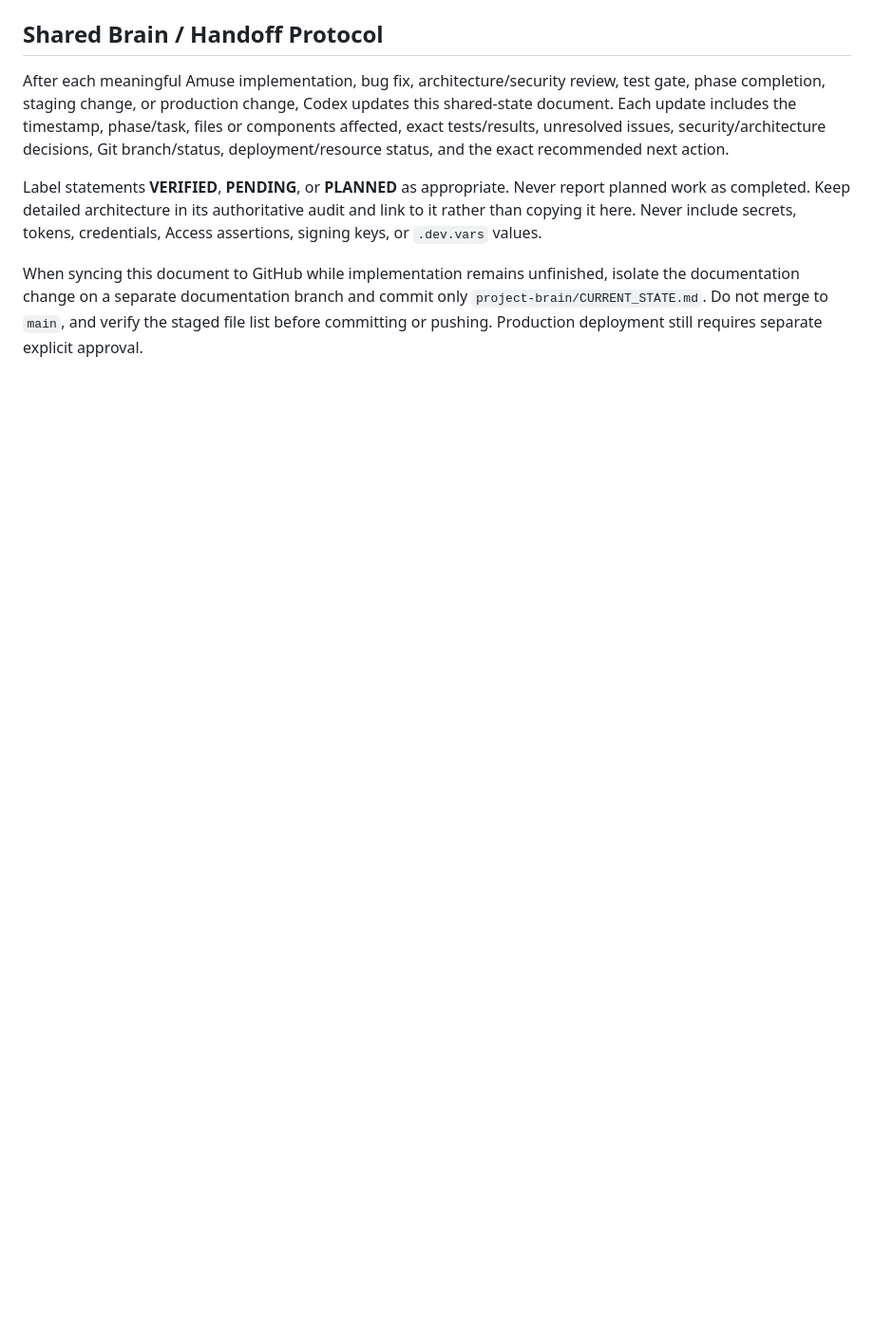
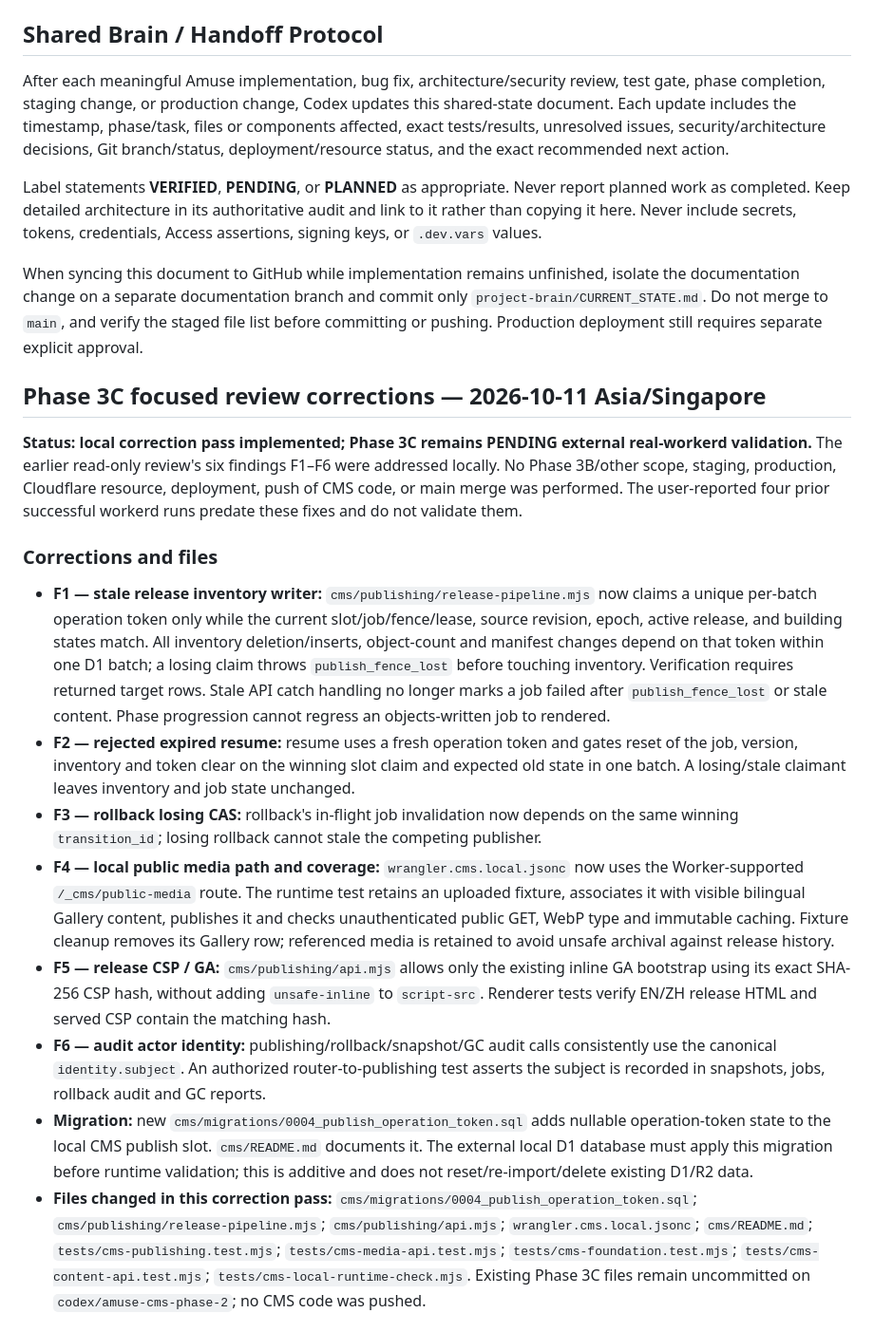
Before and after one commit to leonzll918-bit/amuse-hair-website, a Markdown page: project-brain/CURRENT_STATE.md, the part around one of its changes. Shown at 95% size. GitHub-like rendering; blank space fills up the shorter version.

```diff
--- a/project-brain/CURRENT_STATE.md
+++ b/project-brain/CURRENT_STATE.md
@@ -219,3 +219,20 @@ After each meaningful Amuse implementation, bug fix, architecture/security revie
 Label statements **VERIFIED**, **PENDING**, or **PLANNED** as appropriate. Never report planned work as completed. Keep detailed architecture in its authoritative audit and link to it rather than copying it here. Never include secrets, tokens, credentials, Access assertions, signing keys, or `.dev.vars` values.
 
 When syncing this document to GitHub while implementation remains unfinished, isolate the documentation change on a separate documentation branch and commit only `project-brain/CURRENT_STATE.md`. Do not merge to `main`, and verify the staged file list before committing or pushing. Production deployment still requires separate explicit approval.
+
+
+## Phase 3C focused review corrections — 2026-10-11 Asia/Singapore
+
+**Status: local correction pass implemented; Phase 3C remains PENDING external real-workerd validation.** The earlier read-only review's six findings F1–F6 were addressed locally. No Phase 3B/other scope, staging, production, Cloudflare resource, deployment, push of CMS code, or main merge was performed. The user-reported four prior successful workerd runs predate these fixes and do not validate them.
+
+### Corrections and files
+
+- **F1 — stale release inventory writer:** `cms/publishing/release-pipeline.mjs` now claims a unique per-batch operation token only while the current slot/job/fence/lease, source revision, epoch, active release, and building states match. All inventory deletion/inserts, object-count and manifest changes depend on that token within one D1 batch; a losing claim throws `publish_fence_lost` before touching inventory. Verification requires returned target rows. Stale API catch handling no longer marks a job failed after `publish_fence_lost` or stale content. Phase progression cannot regress an objects-written job to rendered.
+- **F2 — rejected expired resume:** resume uses a fresh operation token and gates reset of the job, version, inventory and token clear on the winning slot claim and expected old state in one batch. A losing/stale claimant leaves inventory and job state unchanged.
+- **F3 — rollback losing CAS:** rollback's in-flight job invalidation now depends on the same winning `transition_id`; losing rollback cannot stale the competing publisher.
+- **F4 — local public media path and coverage:** `wrangler.cms.local.jsonc` now uses the Worker-supported `/_cms/public-media` route. The runtime test retains an uploaded fixture, associates it with visible bilingual Gallery content, publishes it and checks unauthenticated public GET, WebP type and immutable caching. Fixture cleanup removes its Gallery row; referenced media is retained to avoid unsafe archival against release history.
+- **F5 — release CSP / GA:** `cms/publishing/api.mjs` allows only the existing inline GA bootstrap using its exact SHA-256 CSP hash, without adding `unsafe-inline` to `script-src`. Renderer tests verify EN/ZH release HTML and served CSP contain the matching hash.
+- **F6 — audit actor identity:** publishing/rollback/snapshot/GC audit calls consistently use the canonical `identity.subject`. An authorized router-to-publishing test asserts the subject is recorded in snapshots, jobs, rollback audit and GC reports.
+- **Migration:** new `cms/migrations/0004_publish_operation_token.sql` adds nullable operation-token state to the local CMS publish slot. `cms/README.md` documents it. The external local D1 database must apply this migration before runtime validation; this is additive and does not reset/re-import/delete existing D1/R2 data.
+- **Files changed in this correction pass:** `cms/migrations/0004_publish_operation_token.sql`; `cms/publishing/release-pipeline.mjs`; `cms/publishing/api.mjs`; `wrangler.cms.local.jsonc`; `cms/README.md`; `tests/cms-publishing.test.mjs`; `tests/cms-media-api.test.mjs`; `tests/cms-foundation.test.mjs`; `tests/cms-content-api.test.mjs`; `tests/cms-local-runtime-check.mjs`. Existing Phase 3C files remain uncommitted on `codex/amuse-cms-phase-2`; no CMS code was pushed.
+
```
Also changed, not shown: other parts of project-brain/CURRENT_STATE.md (+23 -1 lines).
